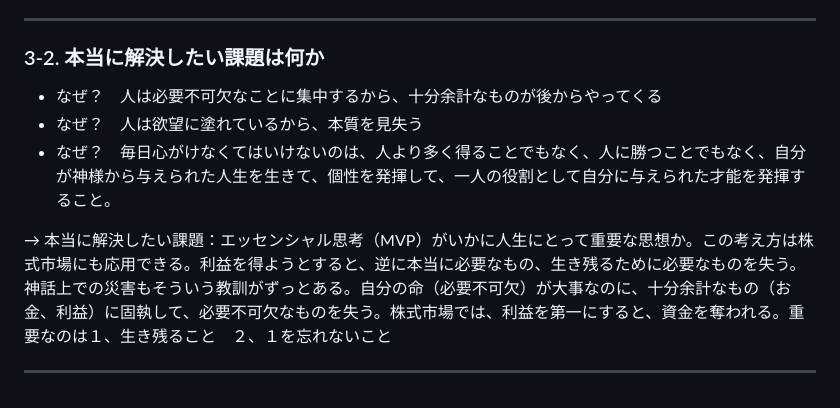
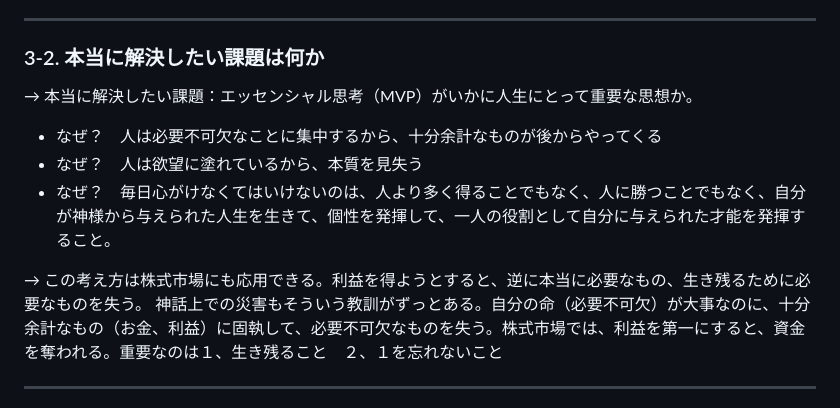
Before and after one commit to stephano222/RunQapp, a Markdown page: README.md, the part around the change. Drawn GitHub-style.

Commit message:
chagereadme

```diff
--- a/README.md
+++ b/README.md
@@ -103,13 +103,14 @@ docker compose down -v       # データベースの中身ごと消す
 ---
 
 ### 3-2. 本当に解決したい課題は何か
-
+→ 本当に解決したい課題：エッセンシャル思考（MVP）がいかに人生にとって重要な思想か。
 
 - なぜ？　人は必要不可欠なことに集中するから、十分余計なものが後からやってくる
 - なぜ？　人は欲望に塗れているから、本質を見失う
 - なぜ？　毎日心がけなくてはいけないのは、人より多く得ることでもなく、人に勝つことでもなく、自分が神様から与えられた人生を生きて、個性を発揮して、一人の役割として自分に与えられた才能を発揮すること。
 
-→ 本当に解決したい課題：エッセンシャル思考（MVP）がいかに人生にとって重要な思想か。この考え方は株式市場にも応用できる。利益を得ようとすると、逆に本当に必要なもの、生き残るために必要なものを失う。
+
+→ この考え方は株式市場にも応用できる。利益を得ようとすると、逆に本当に必要なもの、生き残るために必要なものを失う。
 神話上での災害もそういう教訓がずっとある。自分の命（必要不可欠）が大事なのに、十分余計なもの（お金、利益）に固執して、必要不可欠なものを失う。株式市場では、利益を第一にすると、資金を奪われる。重要なのは１、生き残ること　２、１を忘れないこと
 
 ---
```
